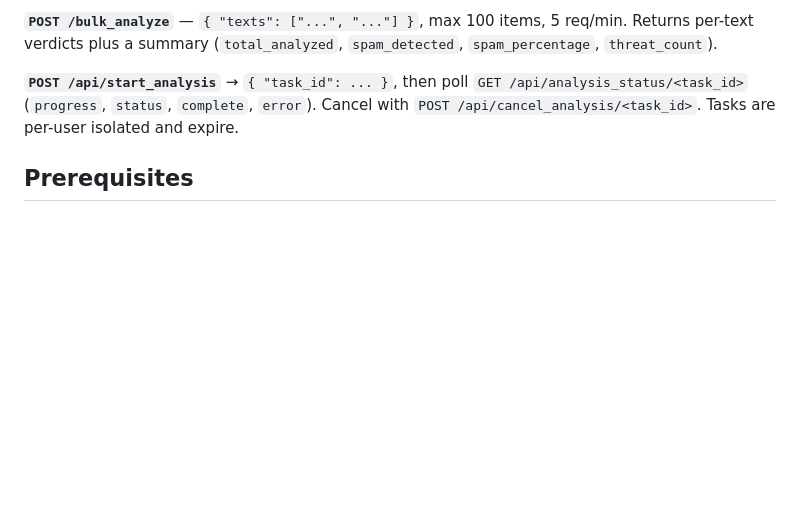
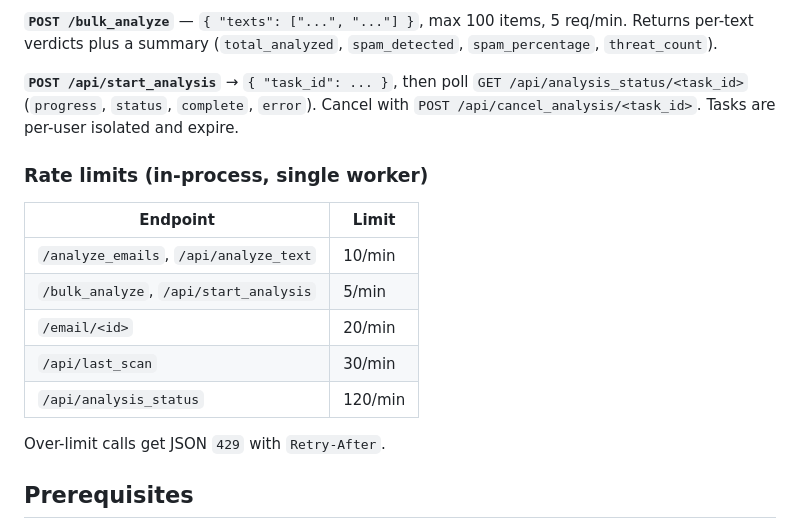
Before and after one commit to abhisheksharma611/AI-Powered-Email-Spam-Detection-and-Threat-Analysis, a Markdown page: README.md, the part around one of its changes. Rendered like a GitHub page; blank space fills up the shorter version.

```diff
--- a/README.md
+++ b/README.md
@@ -117,6 +135,18 @@ Empty text → 400, wrong content type → 415.
 `error`). Cancel with `POST /api/cancel_analysis/<task_id>`. Tasks are
 per-user isolated and expire.
 
+### Rate limits (in-process, single worker)
+
+| Endpoint | Limit |
+|---|---|
+| `/analyze_emails`, `/api/analyze_text` | 10/min |
+| `/bulk_analyze`, `/api/start_analysis` | 5/min |
+| `/email/<id>` | 20/min |
+| `/api/last_scan` | 30/min |
+| `/api/analysis_status` | 120/min |
+
+Over-limit calls get JSON `429` with `Retry-After`.
+
 ## Prerequisites
 
 - Python 3.11, `pip`, `git`, a Google account.
```
Also changed, not shown: other parts of README.md (+106 -13 lines).
